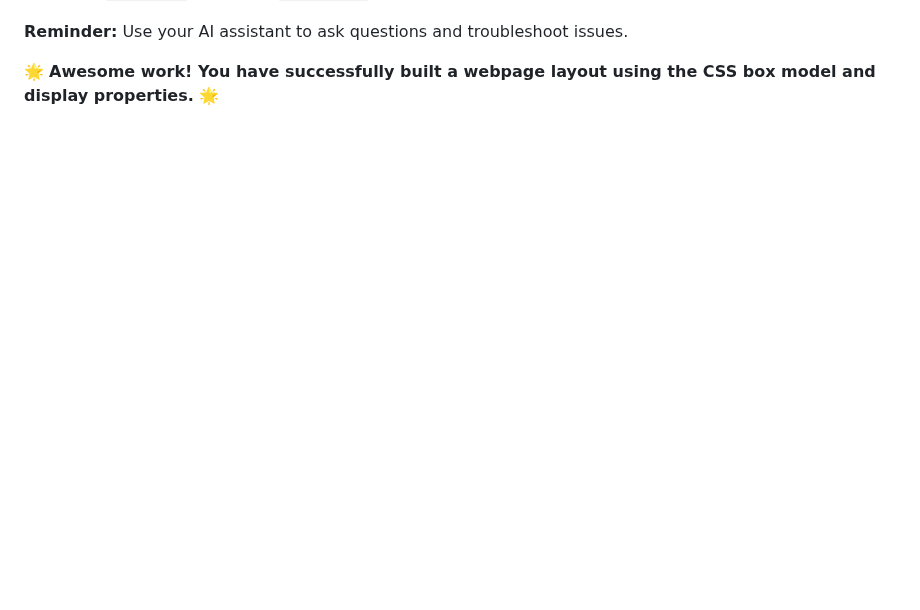
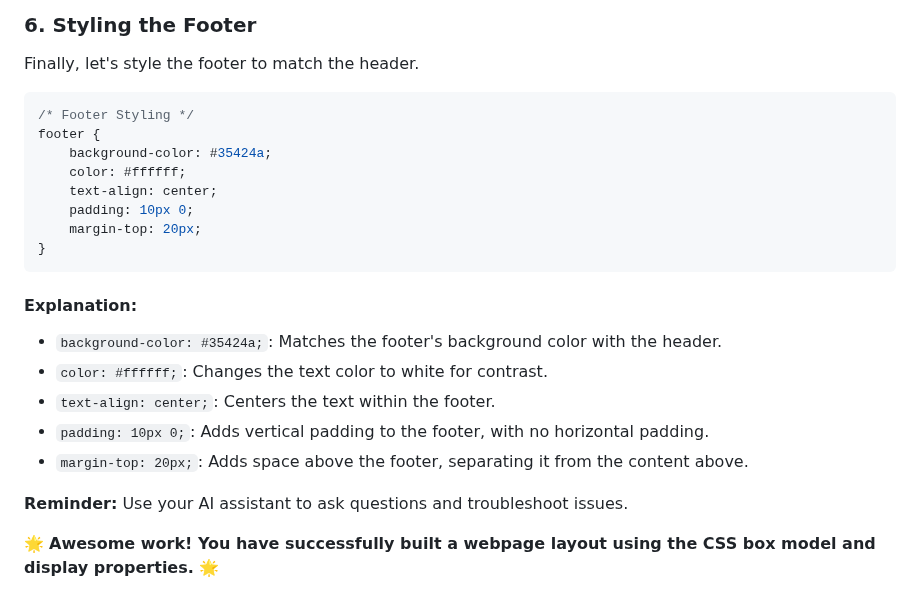
Before and after one commit to NikolaosPapas/aisd-wde-4-the-box-model, a Markdown page: README.md, the part around one of its changes. GitHub-like rendering; blank space fills up the shorter version.

````diff
--- a/README.md
+++ b/README.md
@@ -133,3 +270,23 @@ Open the `styles.css` file in the `TheBoxModel` folder and add the following cod
+### 6. Styling the Footer
+Finally, let's style the footer to match the header.
+
+```css
+/* Footer Styling */
+footer {
+    background-color: #35424a;
+    color: #ffffff;
+    text-align: center;
+    padding: 10px 0;
+    margin-top: 20px;
+}
+```
+
+#### Explanation:
+- `background-color: #35424a;`: Matches the footer's background color with the header.
+- `color: #ffffff;`: Changes the text color to white for contrast.
+- `text-align: center;`: Centers the text within the footer.
+- `padding: 10px 0;`: Adds vertical padding to the footer, with no horizontal padding.
+- `margin-top: 20px;`: Adds space above the footer, separating it from the content above.
 
 
 
````
Also changed, not shown: other parts of README.md (+137 -0 lines), CSS_Part_of_README.md (added, +158 -0 lines).
